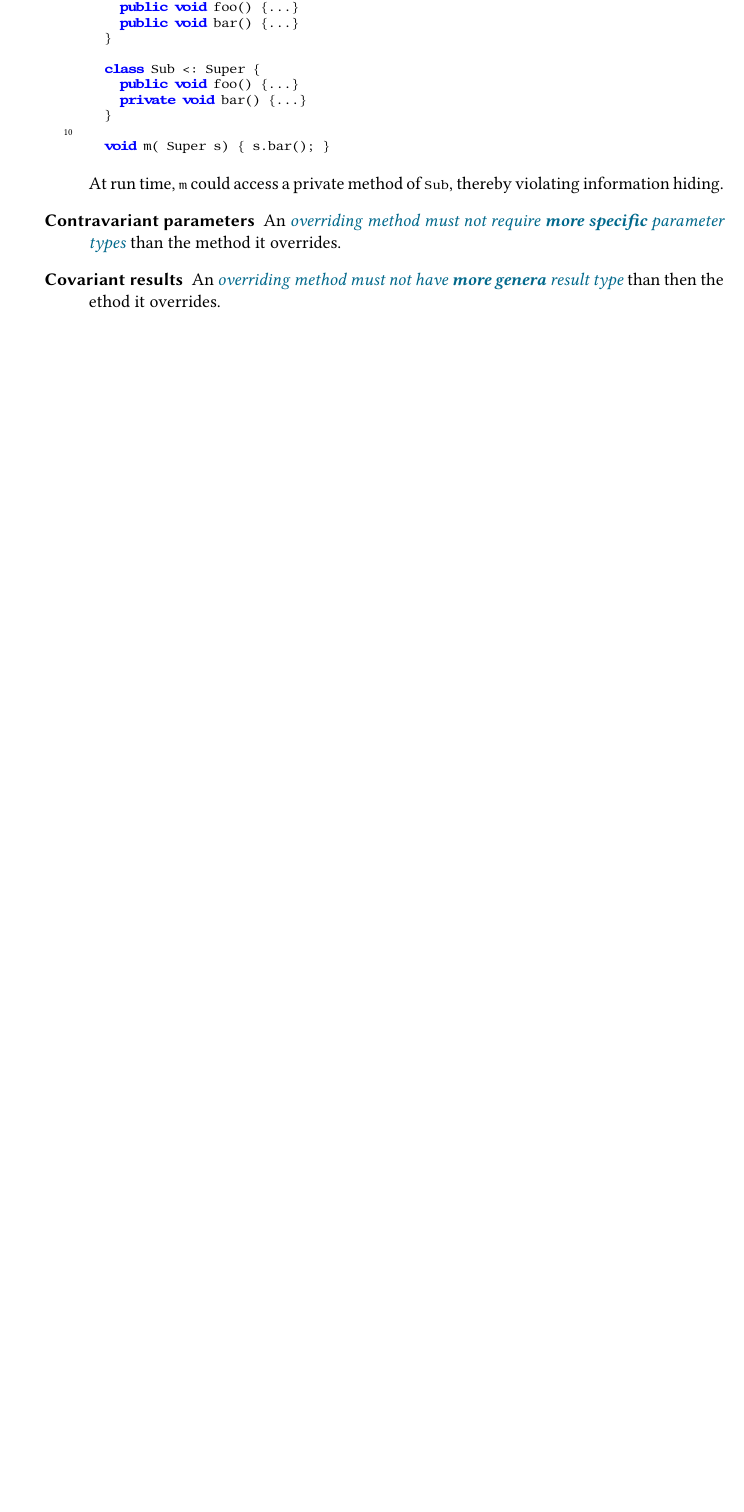
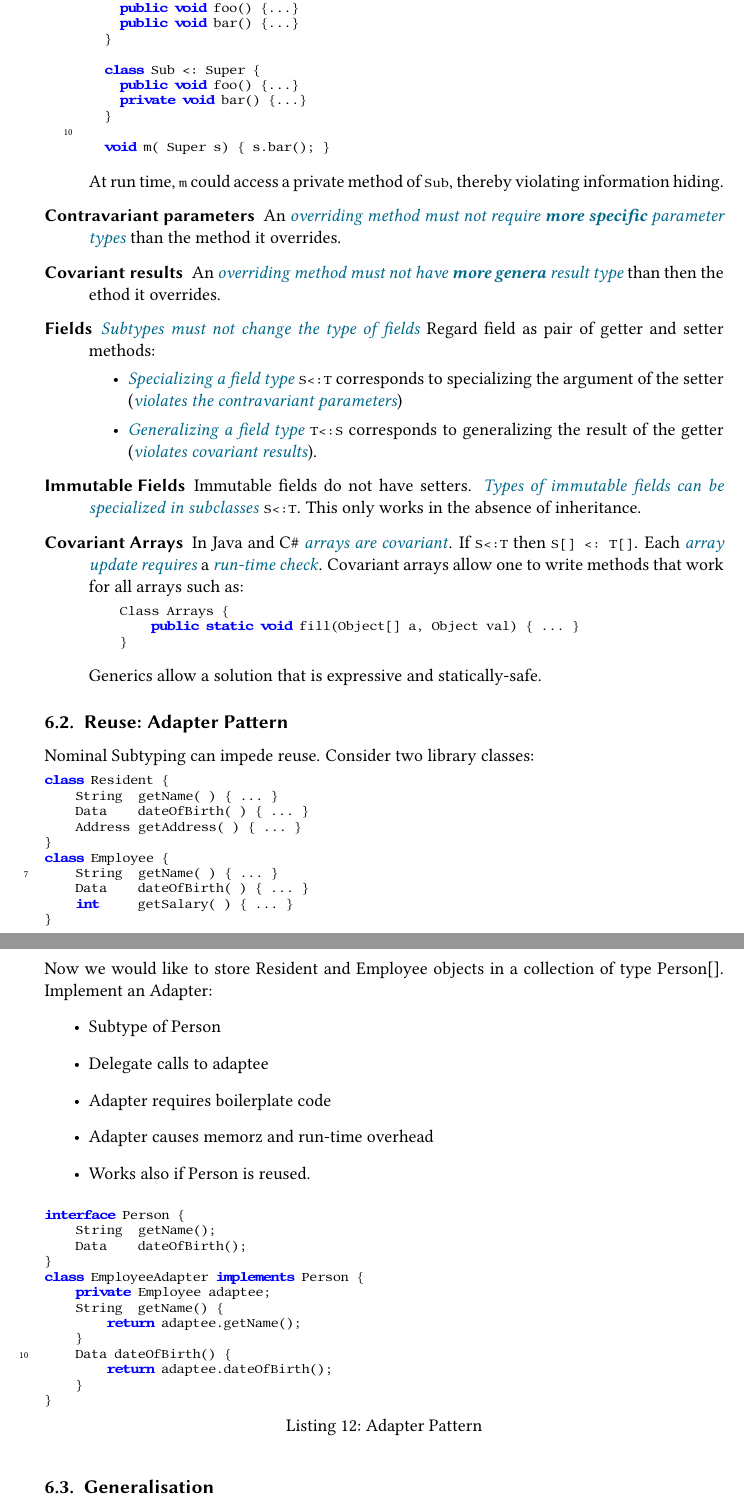
Before and after one commit to pspoerri/summaries, a LaTeX document (concepts of object oriented programming/main.tex, which reads concepts of object oriented programming/subtyping.tex): part of page 19 of 19 before the commit and two parts of pages 20 and 21 of 22 after it, the two joined at a grey line, cut so that both start at the same text, the shorter picture padded with empty space. Compiled offline with pdfLaTeX.

Commit message:
Subtypinh PDF

```diff
--- a/concepts of object oriented programming/subtyping.tex
+++ b/concepts of object oriented programming/subtyping.tex
@@ -237,4 +244,60 @@ Subtype objects have \emph{wider interfaces} than supertype objects:
  At run time, \lstinline{m} could access a private method of \lstinline{Sub}, thereby violating information hiding.
  \item[Contravariant parameters] An \emph{overriding method must not require \textbf{more specific} parameter types} than the method it overrides.
  \item[Covariant results] An \emph{overriding method must not have \textbf{more genera} result type} than then the ethod it overrides.
+ \item[Fields] \emph{Subtypes must not change the type of fields}
+ 	Regard field as pair of getter and setter methods:
+ 	\begin{itemize}
+ 		\item \emph{Specializing a field type} \lstinline{S<:T} corresponds to specializing the argument of the setter (\emph{violates the contravariant parameters})
+ 		\item \emph{Generalizing a field type} \lstinline{T<:S} corresponds to generalizing the result of the getter (\emph{violates covariant results}).
+
+ 	\end{itemize}
+ \item[Immutable Fields] Immutable fields do not have setters. \emph{Types of immutable fields can be specialized in subclasses} \lstinline{S<:T}. This only works in the absence of inheritance.
+ \item[Covariant Arrays] In Java and C\# \emph{arrays are covariant}. If \lstinline{S<:T} then \lstinline{S[] <: T[]}. Each \emph{array update requires} a \emph{run-time check}. Covariant arrays allow one to write methods that work for all arrays  such as:
+ 	\begin{lstlisting}
+ 	Class Arrays {
+ 		public static void fill(Object[] a, Object val) { ... }
+ 	}
+ 	\end{lstlisting}
+	Generics allow a solution that is expressive and statically-safe.
 \end{description}
+
+\subsection{Reuse: Adapter Pattern}
+Nominal Subtyping can impede reuse.  Consider two library classes:
+\begin{lstlisting}
+class Resident {
+	String 	getName( ) { ... }
+	Data 	dateOfBirth( ) { ... }
+	Address	getAddress( ) { ... }
+}
+class Employee {
+	String 	getName( ) { ... }
+	Data 	dateOfBirth( ) { ... }
+	int		getSalary( ) { ... }
+}
+\end{lstlisting}
+Now we would like to store Resident and Employee objects in a collection of type Person[]. Implement an Adapter:
+\begin{itemize}
+	\item Subtype of Person
+	\item Delegate calls to adaptee
+	\item Adapter requires boilerplate code
+	\item Adapter causes memorz and run-time overhead
+	\item Works also if Person is reused.
+\end{itemize}
+
+\begin{lstlisting}[caption=Adapter Pattern]
+interface Person {
+	String 	getName();
+	Data 	dateOfBirth();
+}
+class EmployeeAdapter implements Person {
+	private	Employee adaptee;
+	String	getName() {
+		return adaptee.getName();
+	}
+	Data dateOfBirth() {
+		return adaptee.dateOfBirth();
+	}
+}
+\end{lstlisting}
+
+\subsection{Generalisation}
@@ -240,0 +337 @@ Subtype objects have \emph{wider interfaces} than supertype objects:
+class Resident {
```
Also changed, not shown: concepts of object oriented programming/img/02_nominal_types.pdf (added), concepts of object oriented programming/subtyping.tex (53 more changed lines).
